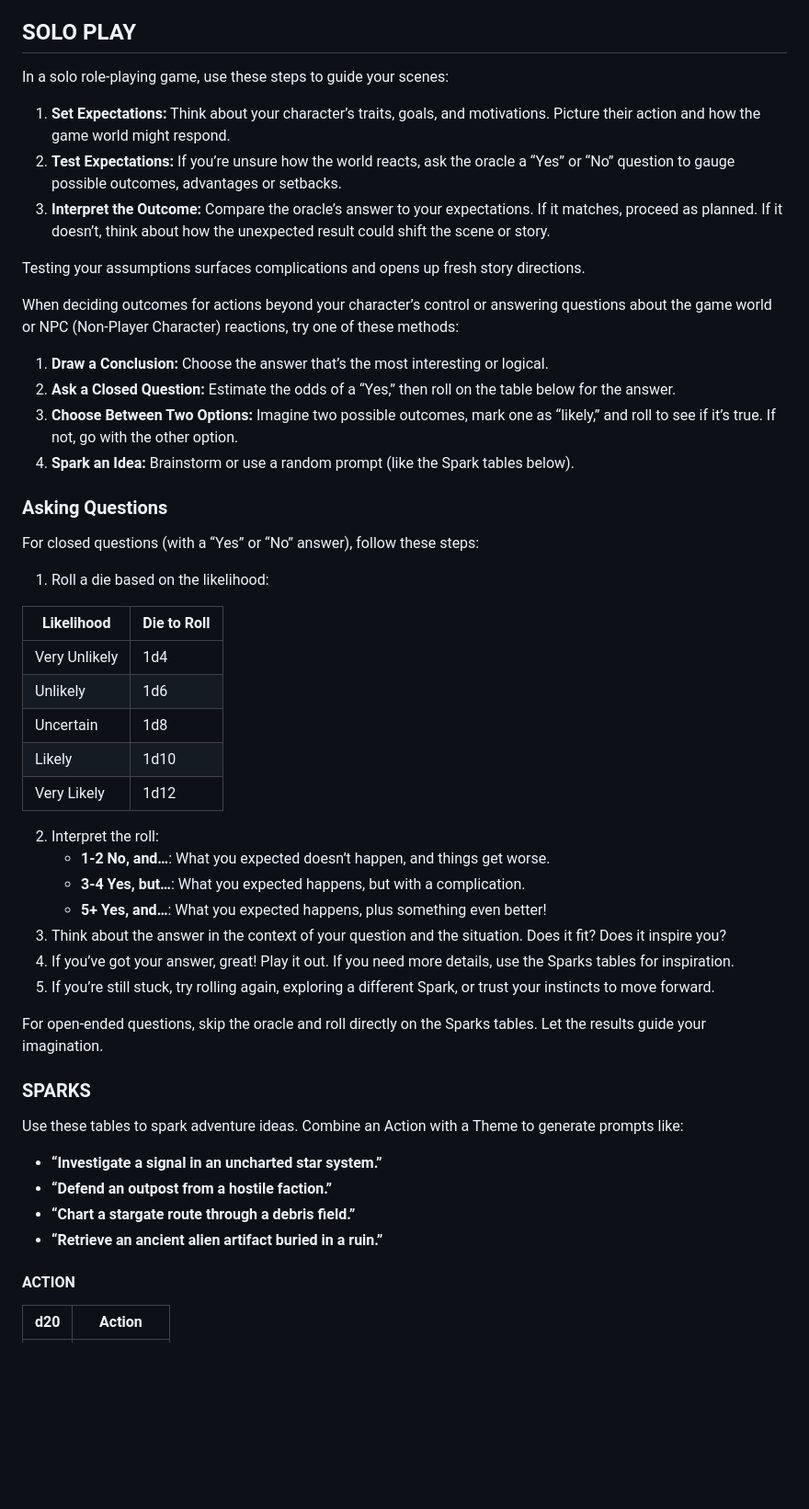
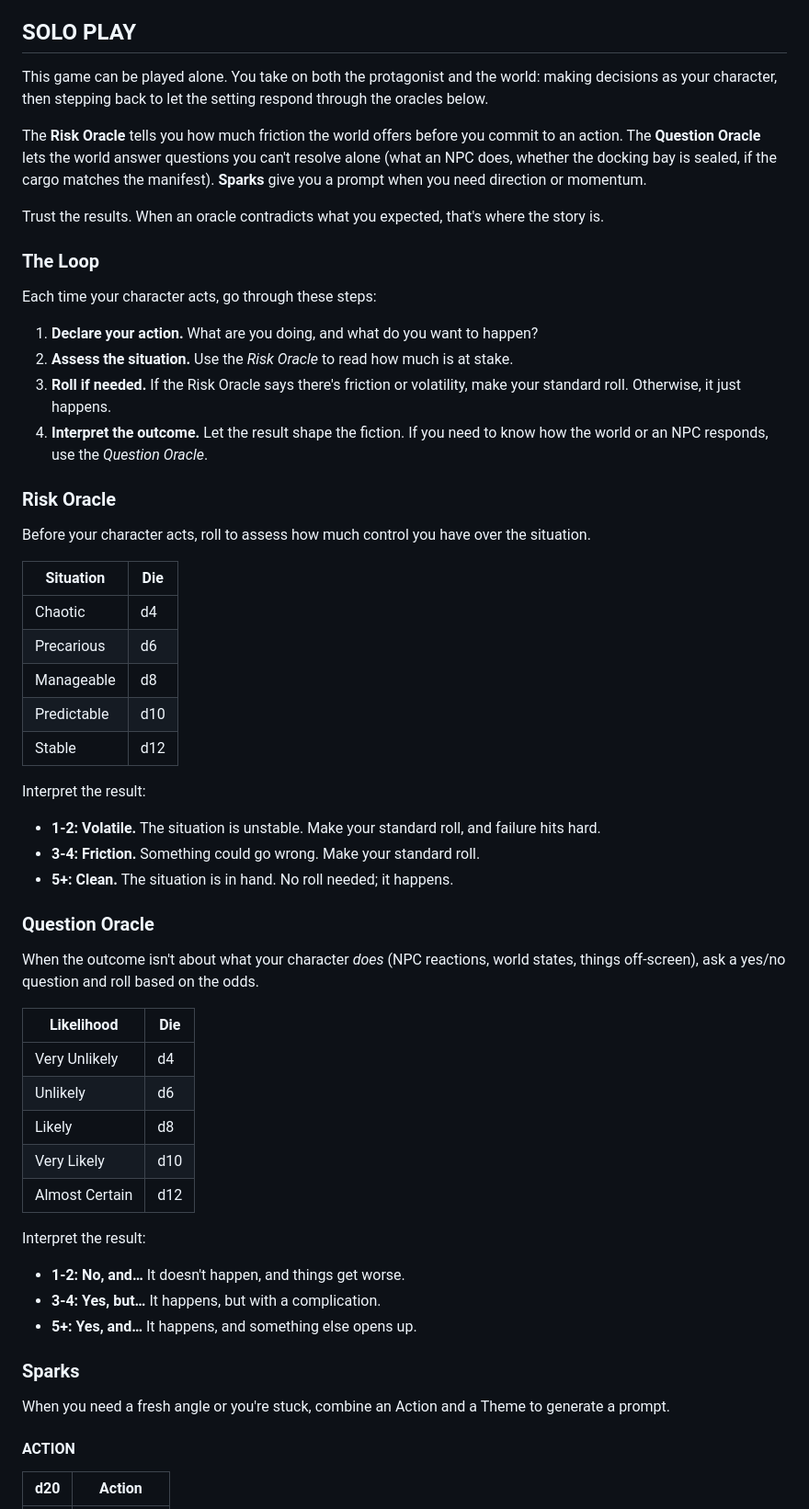
Before and after one commit to zeruhur/the_five_galaxies, a Markdown page: 74xx_space_cadets.md, the part around the change. Shown at 92% size. Rendered like a GitHub page; blank space fills up the shorter version.

```diff
--- a/74xx_space_cadets.md
+++ b/74xx_space_cadets.md
@@ -162,53 +162,60 @@ Each PC tracks up to 3 TIEs to NPCs or other PCs. A TIE has: a role label (Mento
 
 ## SOLO PLAY
 
-In a solo role-playing game, use these steps to guide your scenes:
+This game can be played alone. You take on both the protagonist and the world: making decisions as your character, then stepping back to let the setting respond through the oracles below.
 
-1.  **Set Expectations:** Think about your character’s traits, goals, and motivations. Picture their action and how the game world might respond.
-2.  **Test Expectations:** If you’re unsure how the world reacts, ask the oracle a “Yes” or “No” question to gauge possible outcomes, advantages or setbacks.
-3.  **Interpret the Outcome:** Compare the oracle’s answer to your expectations. If it matches, proceed as planned. If it doesn’t, think about how the unexpected result could shift the scene or story.
+The **Risk Oracle** tells you how much friction the world offers before you commit to an action. The **Question Oracle** lets the world answer questions you can't resolve alone (what an NPC does, whether the docking bay is sealed, if the cargo matches the manifest). **Sparks** give you a prompt when you need direction or momentum.
 
-Testing your assumptions surfaces complications and opens up fresh story directions.
+Trust the results. When an oracle contradicts what you expected, that's where the story is.
 
-When deciding outcomes for actions beyond your character’s control or answering questions about the game world or NPC (Non-Player Character) reactions, try one of these methods:
+### The Loop
 
-1.  **Draw a Conclusion:** Choose the answer that’s the most interesting or logical.
-2.  **Ask a Closed Question:** Estimate the odds of a “Yes,” then roll on the table below for the answer.
-3.  **Choose Between Two Options:** Imagine two possible outcomes, mark one as “likely,” and roll to see if it’s true. If not, go with the other option.
-4.  **Spark an Idea:** Brainstorm or use a random prompt (like the Spark tables below).
+Each time your character acts, go through these steps:
 
-### Asking Questions
+1. **Declare your action.** What are you doing, and what do you want to happen?
+2. **Assess the situation.** Use the *Risk Oracle* to read how much is at stake.
+3. **Roll if needed.** If the Risk Oracle says there's friction or volatility, make your standard roll. Otherwise, it just happens.
+4. **Interpret the outcome.** Let the result shape the fiction. If you need to know how the world or an NPC responds, use the *Question Oracle*.
 
-For closed questions (with a “Yes” or “No” answer), follow these steps:
+### Risk Oracle
 
-1.  Roll a die based on the likelihood:
+Before your character acts, roll to assess how much control you have over the situation.
 
-| Likelihood    | Die to Roll |
-| ------------- | ----------- |
-| Very Unlikely | 1d4         |
-| Unlikely      | 1d6         |
-| Uncertain     | 1d8         |
-| Likely        | 1d10        |
-| Very Likely   | 1d12        |
+| Situation    | Die  |
+|--------------|------|
+| Chaotic      | d4   |
+| Precarious   | d6   |
+| Manageable   | d8   |
+| Predictable  | d10  |
+| Stable       | d12  |
 
-2.  Interpret the roll:
-      - **1-2 No, and…**: What you expected doesn’t happen, and things get worse.
-      - **3-4 Yes, but…**: What you expected happens, but with a complication.
-      - **5+ Yes, and…**: What you expected happens, plus something even better\!
-3.  Think about the answer in the context of your question and the situation. Does it fit? Does it inspire you?
-4.  If you’ve got your answer, great\! Play it out. If you need more details, use the Sparks tables for inspiration.
-5.  If you’re still stuck, try rolling again, exploring a different Spark, or trust your instincts to move forward.
+Interpret the result:
 
-For open-ended questions, skip the oracle and roll directly on the Sparks tables. Let the results guide your imagination.
+- **1-2: Volatile.** The situation is unstable. Make your standard roll, and failure hits hard.
+- **3-4: Friction.** Something could go wrong. Make your standard roll.
+- **5+: Clean.** The situation is in hand. No roll needed; it happens.
 
-### SPARKS
+### Question Oracle
 
-Use these tables to spark adventure ideas. Combine an Action with a Theme to generate prompts like:
+When the outcome isn't about what your character *does* (NPC reactions, world states, things off-screen), ask a yes/no question and roll based on the odds.
 
-  - **“Investigate a signal in an uncharted star system.”**
-  - **“Defend an outpost from a hostile faction.”**
-  - **“Chart a stargate route through a debris field.”**
-  - **“Retrieve an ancient alien artifact buried in a ruin.”**
+| Likelihood     | Die  |
+|----------------|------|
+| Very Unlikely  | d4   |
+| Unlikely       | d6   |
+| Likely         | d8   |
+| Very Likely    | d10  |
+| Almost Certain | d12  |
+
+Interpret the result:
+
+- **1-2: No, and…** It doesn't happen, and things get worse.
+- **3-4: Yes, but…** It happens, but with a complication.
+- **5+: Yes, and…** It happens, and something else opens up.
+
+### Sparks
+
+When you need a fresh angle or you're stuck, combine an Action and a Theme to generate a prompt.
 
 #### ACTION
 
```
